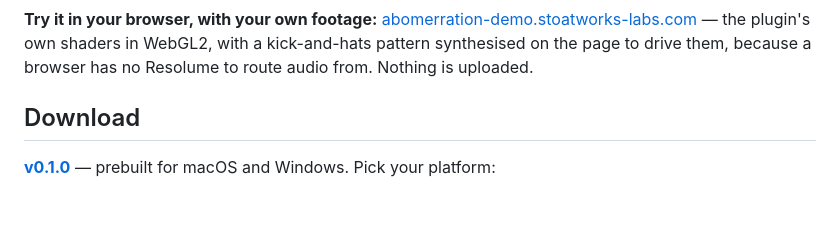
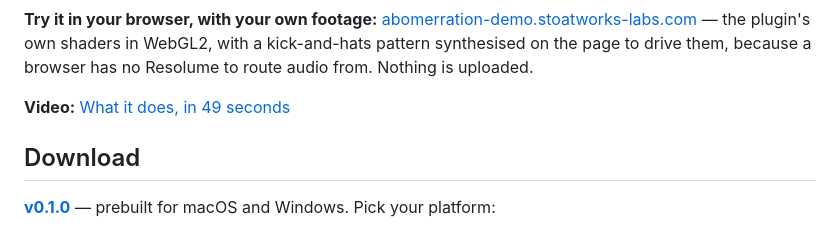
Before and after one commit to stoatworks-labs/abomerration, a Markdown page: README.md, the part around the change. GitHub-like rendering; blank space fills up the shorter version.

Commit message:
abomerration: video embed
https://www.youtube.com/watch?v=l49OH5N5KUI

Co-Authored-By: Claude Opus 5 <noreply@anthropic.com>

```diff
--- a/README.md
+++ b/README.md
@@ -36,6 +36,8 @@ same code integrating more of the spectrum.</sub>
 — the plugin's own shaders in WebGL2, with a kick-and-hats pattern synthesised on
 the page to drive them, because a browser has no Resolume to route audio from.
 Nothing is uploaded.
+
+**Video:** [What it does, in 49 seconds](https://www.youtube.com/watch?v=l49OH5N5KUI)
 
 <!-- downloads:start -->
 
```
